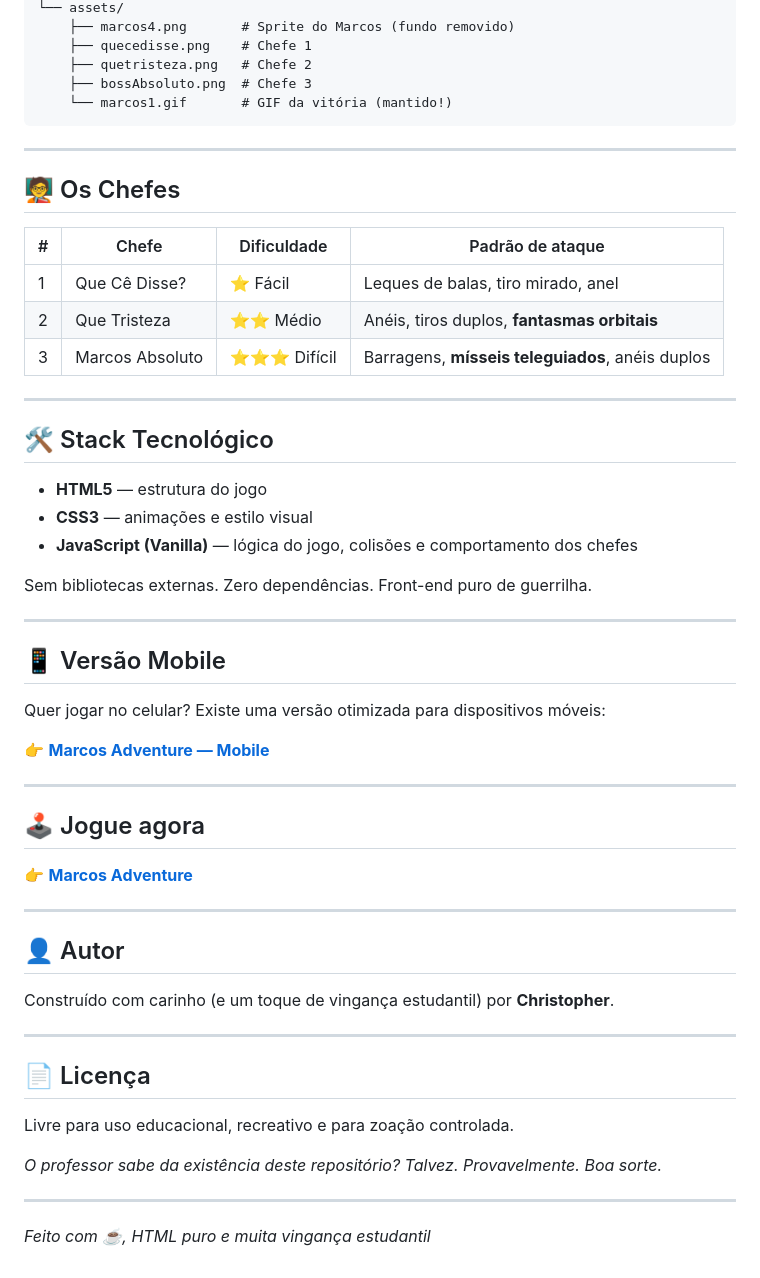
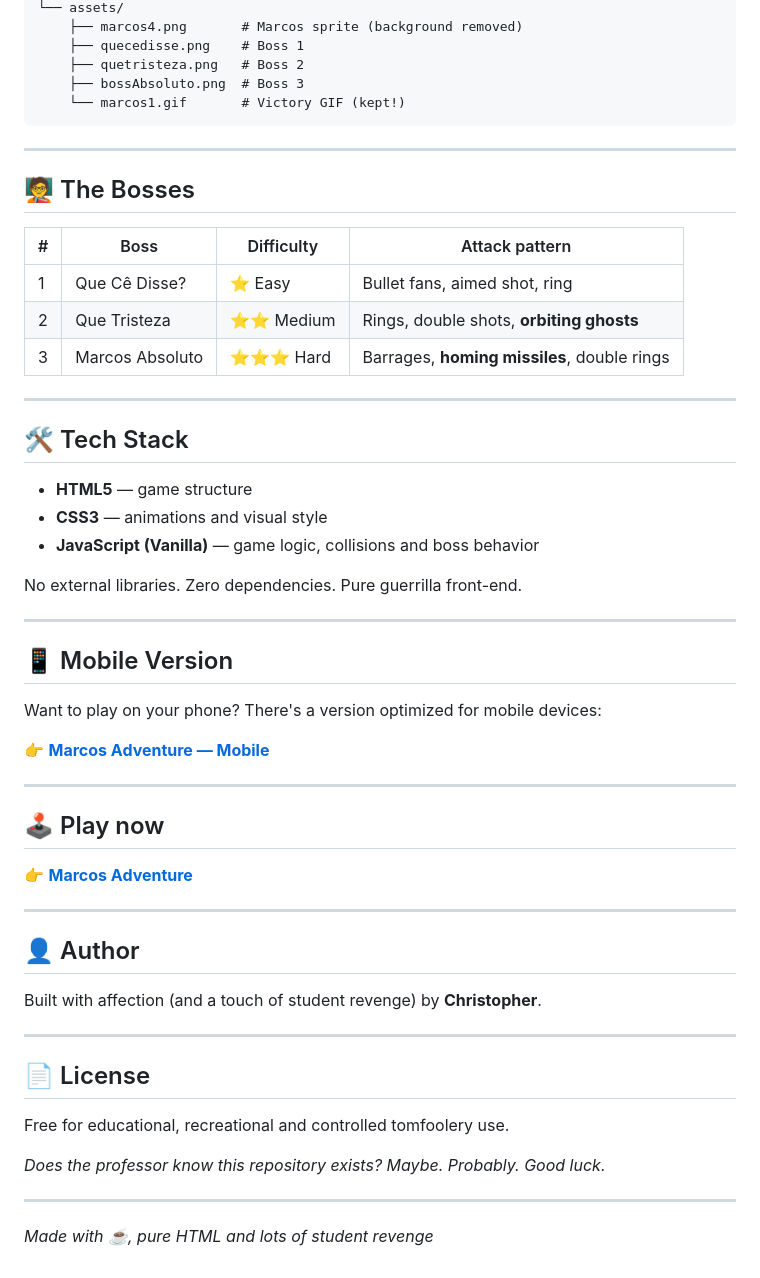
Before and after one commit to ChristopherDond/MarcosAdventure, a Markdown page: README.md, the part around one of its changes. Drawn GitHub-style.

````diff
--- a/README.md
+++ b/README.md
@@ -75,59 +77,59 @@ MarcosAdventure/
 └── assets/
-    ├── marcos4.png       # Sprite do Marcos (fundo removido)
-    ├── quecedisse.png    # Chefe 1
-    ├── quetristeza.png   # Chefe 2
-    ├── bossAbsoluto.png  # Chefe 3
-    └── marcos1.gif       # GIF da vitória (mantido!)
+    ├── marcos4.png       # Marcos sprite (background removed)
+    ├── quecedisse.png    # Boss 1
+    ├── quetristeza.png   # Boss 2
+    ├── bossAbsoluto.png  # Boss 3
+    └── marcos1.gif       # Victory GIF (kept!)
 ```
 
 ---
 
-## 🧑‍🏫 Os Chefes
+## 🧑‍🏫 The Bosses
 
-| # | Chefe | Dificuldade | Padrão de ataque |
+| # | Boss | Difficulty | Attack pattern |
 |---|---|---|---|
-| 1 | Que Cê Disse? | ⭐ Fácil | Leques de balas, tiro mirado, anel |
-| 2 | Que Tristeza | ⭐⭐ Médio | Anéis, tiros duplos, **fantasmas orbitais** |
-| 3 | Marcos Absoluto | ⭐⭐⭐ Difícil | Barragens, **mísseis teleguiados**, anéis duplos |
+| 1 | Que Cê Disse? | ⭐ Easy | Bullet fans, aimed shot, ring |
+| 2 | Que Tristeza | ⭐⭐ Medium | Rings, double shots, **orbiting ghosts** |
+| 3 | Marcos Absoluto | ⭐⭐⭐ Hard | Barrages, **homing missiles**, double rings |
 
 ---
 
-## 🛠️ Stack Tecnológico
+## 🛠️ Tech Stack
 
-- **HTML5** — estrutura do jogo
-- **CSS3** — animações e estilo visual
-- **JavaScript (Vanilla)** — lógica do jogo, colisões e comportamento dos chefes
+- **HTML5** — game structure
+- **CSS3** — animations and visual style
+- **JavaScript (Vanilla)** — game logic, collisions and boss behavior
 
-Sem bibliotecas externas. Zero dependências. Front-end puro de guerrilha.
+No external libraries. Zero dependencies. Pure guerrilla front-end.
 
 ---
 
-## 📱 Versão Mobile
+## 📱 Mobile Version
 
-Quer jogar no celular? Existe uma versão otimizada para dispositivos móveis:
+Want to play on your phone? There's a version optimized for mobile devices:
 
 👉 **[Marcos Adventure — Mobile](https://github.com/ChristopherDond/MarcosAdventureMobal)**
 
 ---
 
-## 🕹️ Jogue agora
+## 🕹️ Play now
 
 👉 **[Marcos Adventure](https://christopherdond.github.io/MarcosAdventure/)**
 
 ---
 
-## 👤 Autor
+## 👤 Author
 
-Construído com carinho (e um toque de vingança estudantil) por **Christopher**.
+Built with affection (and a touch of student revenge) by **Christopher**.
 
 ---
 
-## 📄 Licença
+## 📄 License
 
-Livre para uso educacional, recreativo e para zoação controlada.
+Free for educational, recreational and controlled tomfoolery use.
 
-*O professor sabe da existência deste repositório? Talvez. Provavelmente. Boa sorte.*
+*Does the professor know this repository exists? Maybe. Probably. Good luck.*
 
 ---
 
-*Feito com ☕, HTML puro e muita vingança estudantil*
+*Made with ☕, pure HTML and lots of student revenge*
````
Also changed, not shown: other parts of README.md (+43 -41 lines).
